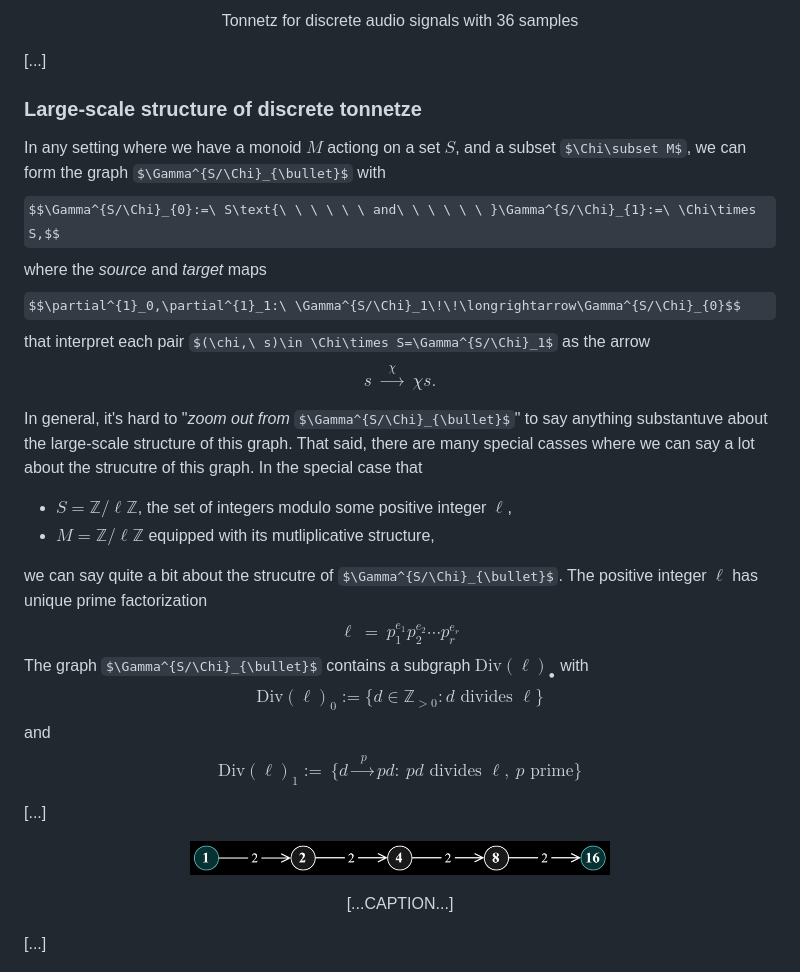
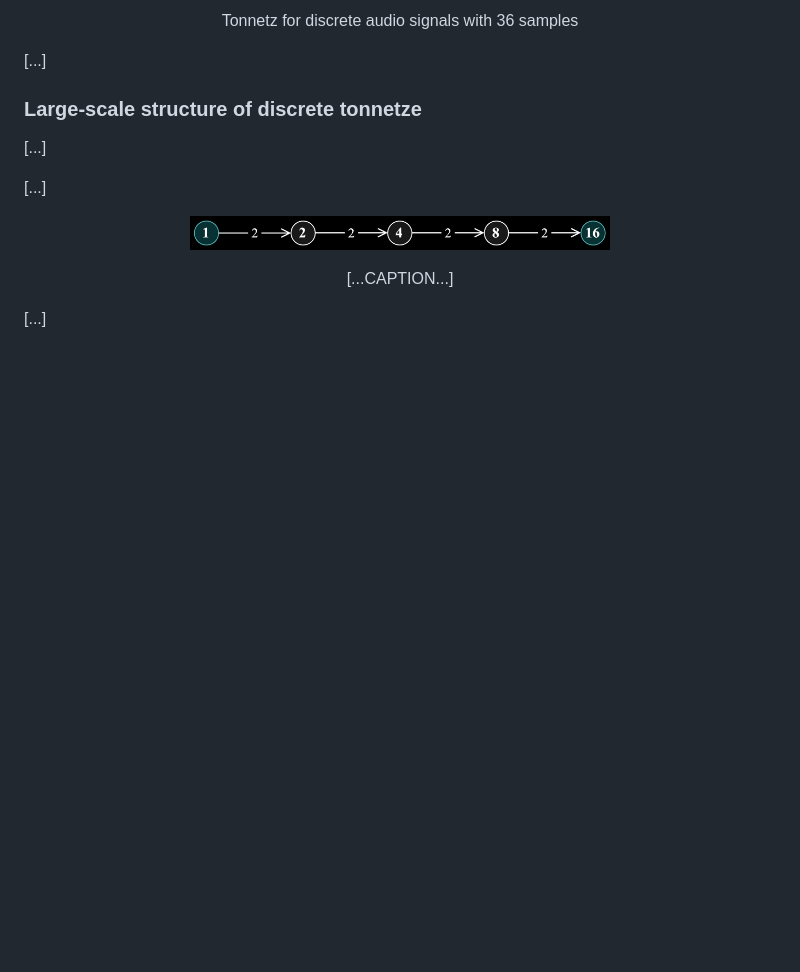
Before and after one commit to TYLERSFOSTER/Discrete-Signal-Tonality, a Markdown page: README.md, the part around the change printed below. Drawn GitHub-style; some formulas as TeX source; blank space fills up the shorter version.

```diff
--- a/README.md
+++ b/README.md
@@ -72,13 +89,7 @@ Welcome to `disig`, a Python package that allows users to compute and manipulate
 
 ### Large-scale structure of discrete tonnetze
 
-In any setting where we have a monoid $M$ actiong on a set $S$, and a subset $\Chi\subset M$, we can form the graph $\Gamma^{S/\Chi}_{\bullet}$ with $$\Gamma^{S/\Chi}_{0}:=\ S\text{\ \ \ \ \ \ and\ \ \ \ \ \ }\Gamma^{S/\Chi}_{1}:=\ \Chi\times S,$$ where the *source* and *target* maps $$\partial^{1}_0,\partial^{1}_1:\ \Gamma^{S/\Chi}_1\!\!\longrightarrow\Gamma^{S/\Chi}_{0}$$ that interpret each pair $(\chi,\ s)\in \Chi\times S=\Gamma^{S/\Chi}_1$ as the arrow $$s\ \!\xrightarrow{\ \ \ \chi\ \ \ }\ \!\chi s.$$
-
-In general, it's hard to "*zoom out from* $\Gamma^{S/\Chi}_{\bullet}$" to say anything substantuve about the large-scale structure of this graph. That said, there are many special casses where we can say a lot about the strucutre of this graph. In the special case that
-- $S=\mathbb{Z}/\ell\mathbb{Z}$, the set of integers modulo some positive integer $\ell$,
-- $M=\mathbb{Z}/\ell\mathbb{Z}$ equipped with its mutliplicative structure,
-
-we can say quite a bit about the strucutre of $\Gamma^{S/\Chi}_{\bullet}$. The positive integer $\ell$ has unique prime factorization $$\ell\ =\ p_{1}^{e_1}p_{2}^{e_2}\cdots p_{r}^{e_r}$$ The graph $\Gamma^{S/\Chi}_{\bullet}$ contains a subgraph $\text{Div}(\ell)_{\bullet}$ with $$\text{Div}(\ell)_{0}:=\{d\in\mathbb{Z}_{>0}:d\text{\ divides\ }\ell\}$$ and $$\text{Div}(\ell)_{1}:=\ \{d\xrightarrow{\ \ \ p\ \ }pd:\ pd\text{\ divides\ }\ell,\ p\text{\ prime}\}$$
+[...]
 
 [...]
 
```
Also changed, not shown: other parts of README.md (+19 -2 lines).
